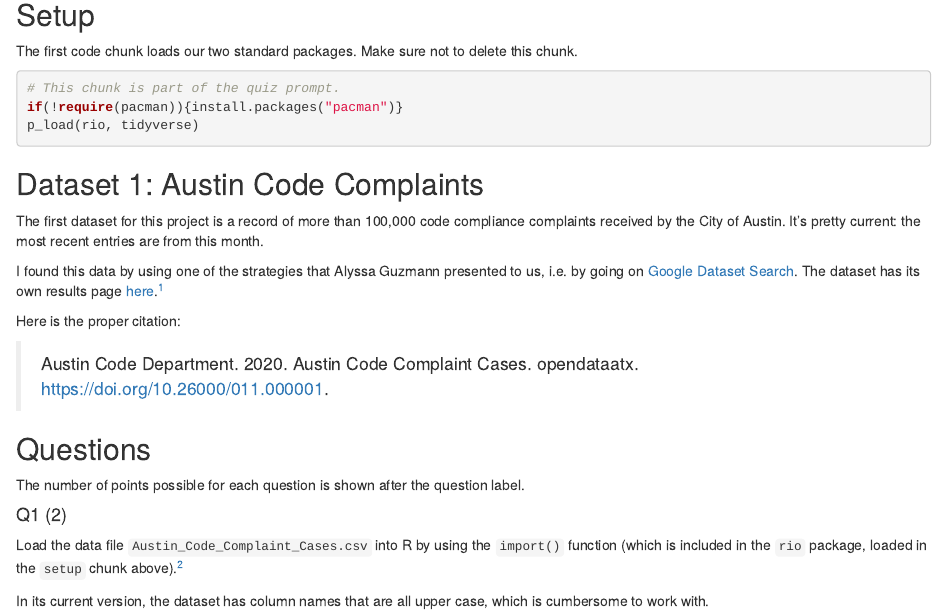
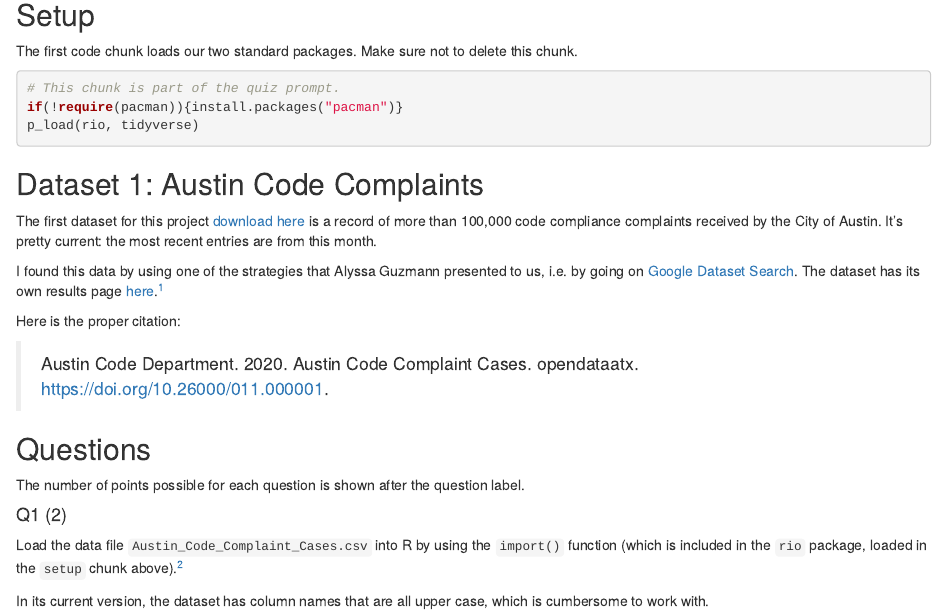
Before and after one commit to wordsmith189/p-set-2, an R Markdown document (p-set-2.Rmd): the page in a window 1100 px wide, from 190 px down. Rendered offline with R 4.5, knitr and Pandoc, with nearby package versions; some code elsewhere in the file could not run offline; column names are cleaned by a stand-in for the janitor package.

Commit message:
remove large data file; insert ext. link

```diff
--- a/p-set-2.Rmd
+++ b/p-set-2.Rmd
@@ -18,7 +18,7 @@ p_load(rio, tidyverse)
 
 ## Dataset 1: Austin Code Complaints
 
-The first dataset for this project is a record of more than 100,000 code compliance complaints received by the City of Austin. It's pretty current: the most recent entries are from this month.
+The first dataset for this project [download here](https://drive.google.com/file/d/1iUhJn_MHhBcRTrGHi9GanRhuxySPuQNx/view?usp=sharing) is a record of more than 100,000 code compliance complaints received by the City of Austin. It's pretty current: the most recent entries are from this month.
 
 I found this data by using one of the strategies that Alyssa Guzmann presented to us, i.e. by going on [Google Dataset Search](https://datasetsearch.research.google.com/). The dataset has its own results page [here](https://datasetsearch.research.google.com/search?query=travis%20county%20texas%20&docid=eX%2FgsHllBkeSNlmLAAAAAA%3D%3D&filters=WyJbXCJmaWxlX2Zvcm1hdF9jbGFzc1wiLFtcIjFcIl1dIl0%3D&property=ZmlsZV9mb3JtYXRfY2xhc3M%3D).^[In the Rmd version of the file, this link is long and ugly. Notice how when you click Preview, it turns into a pretty hyperlink.]
 
```
